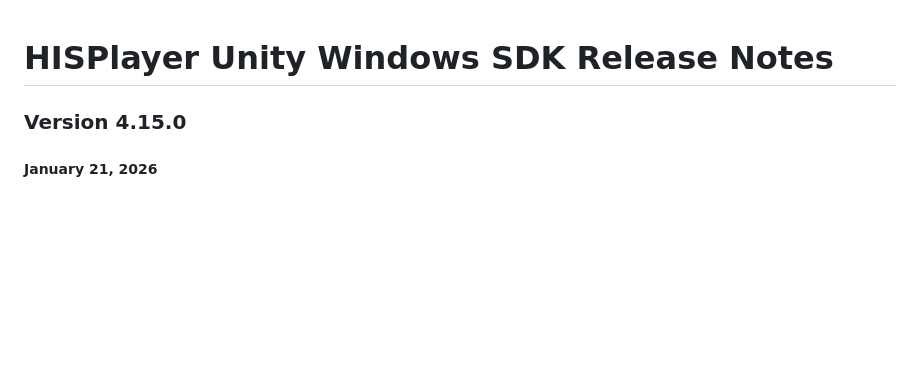
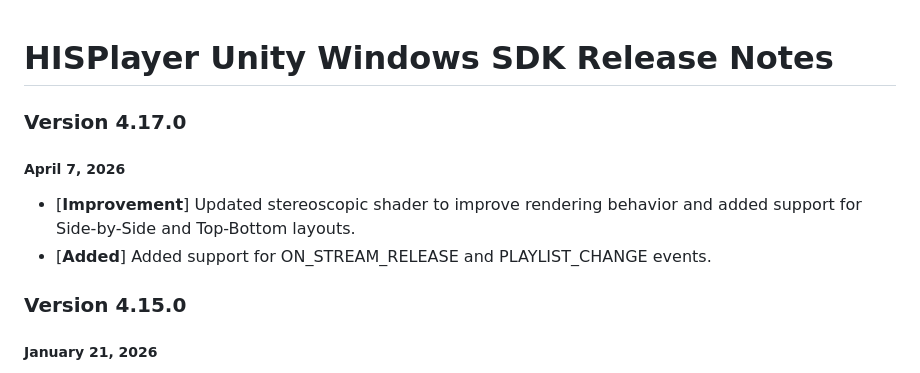
Before and after one commit to HISPlayer/UnityWindows-SDK, a Markdown page: releases.md, the part around the change. Drawn GitHub-style; blank space fills up the shorter version.

```diff
--- a/releases.md
+++ b/releases.md
@@ -1,4 +1,9 @@
 # HISPlayer Unity Windows SDK Release Notes
+
+### Version 4.17.0
+##### April 7, 2026
+- [**Improvement**] Updated stereoscopic shader to improve rendering behavior and added support for Side-by-Side and Top-Bottom layouts.
+- [**Added**] Added support for ON_STREAM_RELEASE and PLAYLIST_CHANGE events.
 
 ### Version 4.15.0
 ##### January 21, 2026
```
